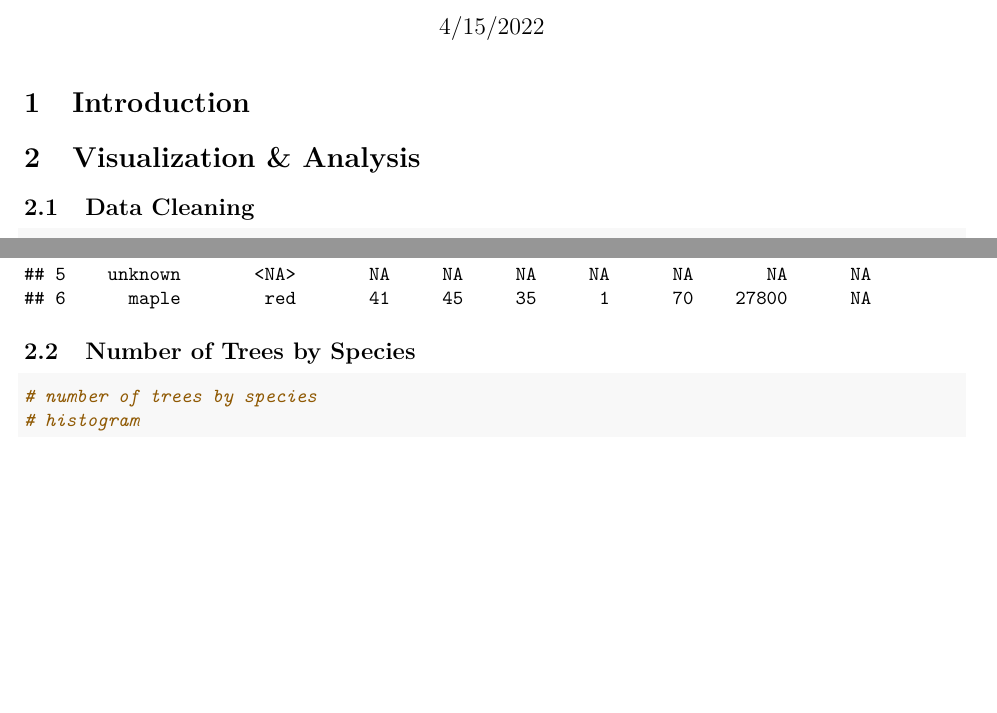
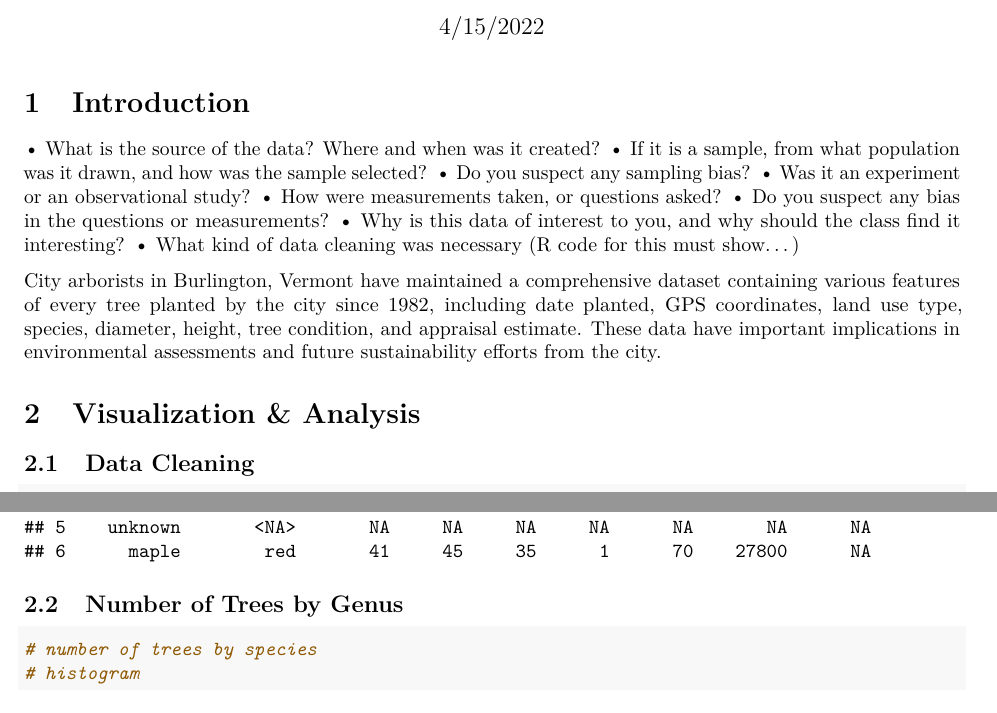
Before and after one commit to carolinelcgreen/burlington-trees, an R Markdown document (burlington-trees.Rmd): two parts of pages 1 and 2 of 4 before the commit and two parts of pages 1 and 2 of 5 after it, joined at a grey line, cut so that both start at the same text, the shorter picture padded with empty space. Rendered offline with R 4.5, knitr and Pandoc, then LaTeX, with nearby package versions.

Commit message:
format bar graph, add a bit of introduction

````diff
--- a/burlington-trees.Rmd
+++ b/burlington-trees.Rmd
@@ -10,6 +10,16 @@ output:
 ---
 # Introduction
 
+•	What is the source of the data?  Where and when was it created?
+•	If it is a sample, from what population was it drawn, and how was the sample selected?
+•	Do you suspect any sampling bias?
+•	Was it an experiment or an observational study?
+•	How were measurements taken, or questions asked?
+•	Do you suspect any bias in the questions or measurements?
+•	Why is this data of interest to you, and why should the class find it interesting?
+•	What kind of data cleaning was necessary (R code for this must show…)
+
+City arborists in Burlington, Vermont have maintained a comprehensive dataset containing various features of every tree planted by the city since 1982, including date planted, GPS coordinates, land use type, species, diameter, height, tree condition, and appraisal estimate. These data have important implications in environmental assessments and future sustainability efforts from the city.
 
 # Visualization & Analysis
 
@@ -65,7 +75,7 @@ head(trees)
 
 ```
 
-## Number of Trees by Species
+## Number of Trees by Genus
 
 ```{r}
 # number of trees by species
````
Also changed, not shown: burlington-trees.nb.html, burlington-trees.Rmd (5 more changed lines).
